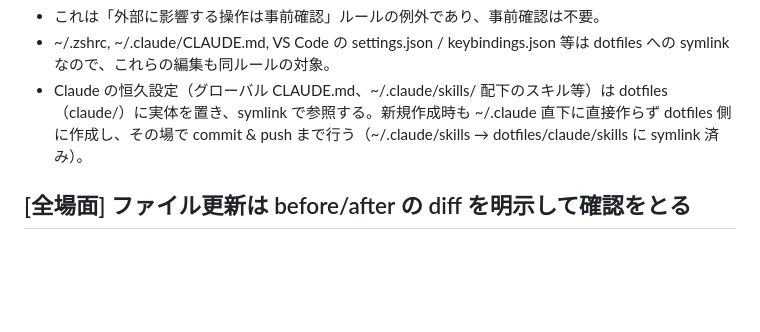
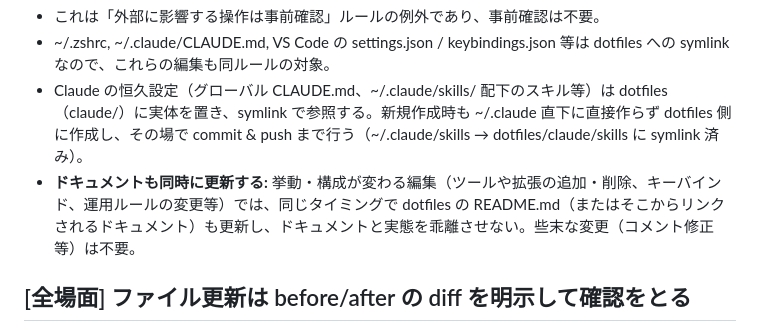
Before and after one commit to eumesy/dotfiles, a Markdown page: claude/CLAUDE.md, the part around the change. Drawn GitHub-style; blank space fills up the shorter version.

Commit message:
README: LaTeX writing environment summary; CLAUDE.md: keep docs in sync with changes
Co-Authored-By: Claude Opus 4.8 <noreply@anthropic.com>

```diff
--- a/claude/CLAUDE.md
+++ b/claude/CLAUDE.md
@@ -32,6 +32,7 @@
 - ~/.zshrc, ~/.claude/CLAUDE.md, VS Code の settings.json / keybindings.json 等は
   dotfiles への symlink なので、これらの編集も同ルールの対象。
 - Claude の恒久設定（グローバル CLAUDE.md、~/.claude/skills/ 配下のスキル等）は dotfiles（claude/）に実体を置き、symlink で参照する。新規作成時も ~/.claude 直下に直接作らず dotfiles 側に作成し、その場で commit & push まで行う（~/.claude/skills → dotfiles/claude/skills に symlink 済み）。
+- **ドキュメントも同時に更新する:** 挙動・構成が変わる編集（ツールや拡張の追加・削除、キーバインド、運用ルールの変更等）では、同じタイミングで dotfiles の README.md（またはそこからリンクされるドキュメント）も更新し、ドキュメントと実態を乖離させない。些末な変更（コメント修正等）は不要。
 
 ## [全場面] ファイル更新は before/after の diff を明示して確認をとる
 ユーザーのファイル（プロジェクトファイル、設定ファイル等）を変更する際は、before/after の
```
Also changed, not shown: 1 other file.
